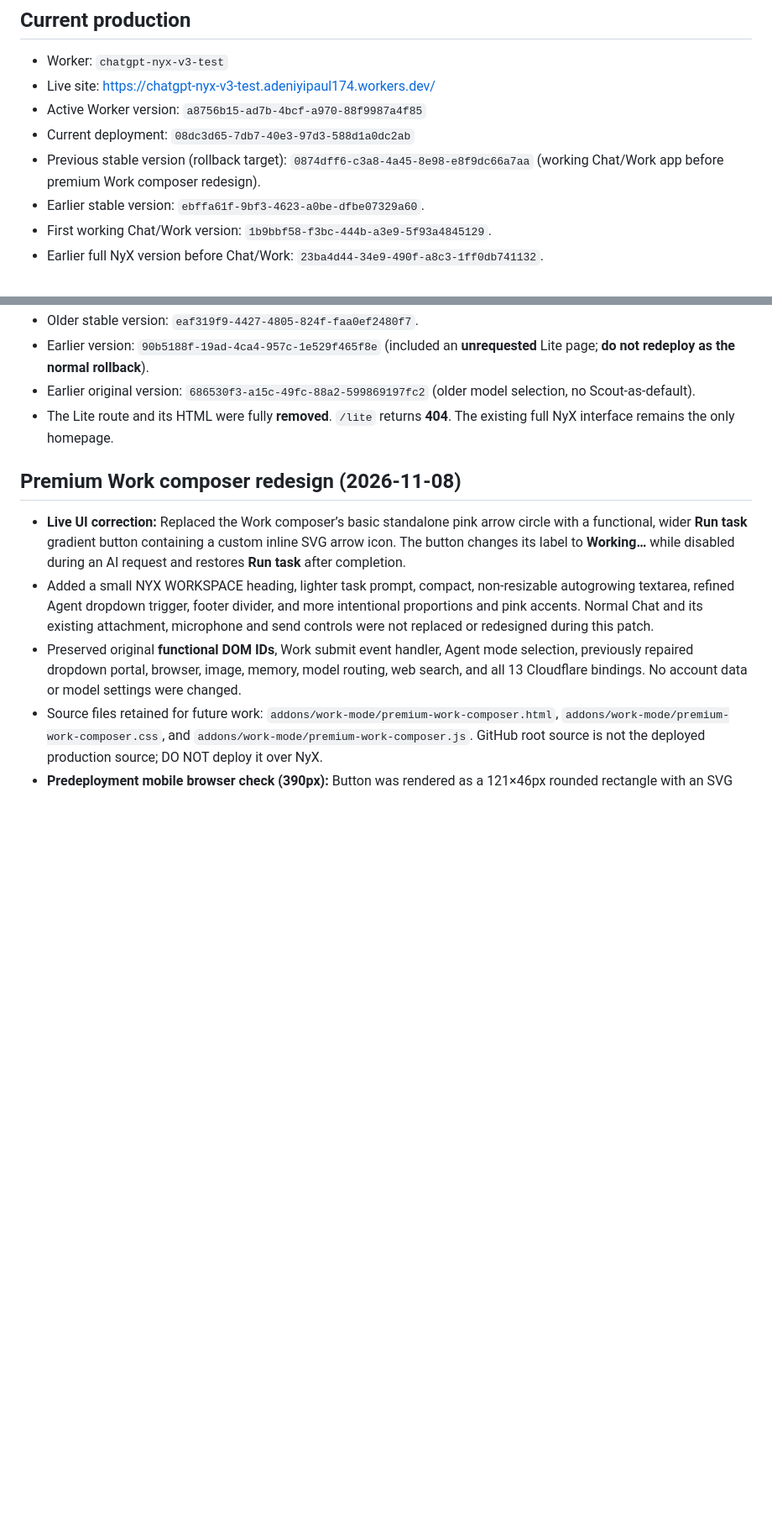
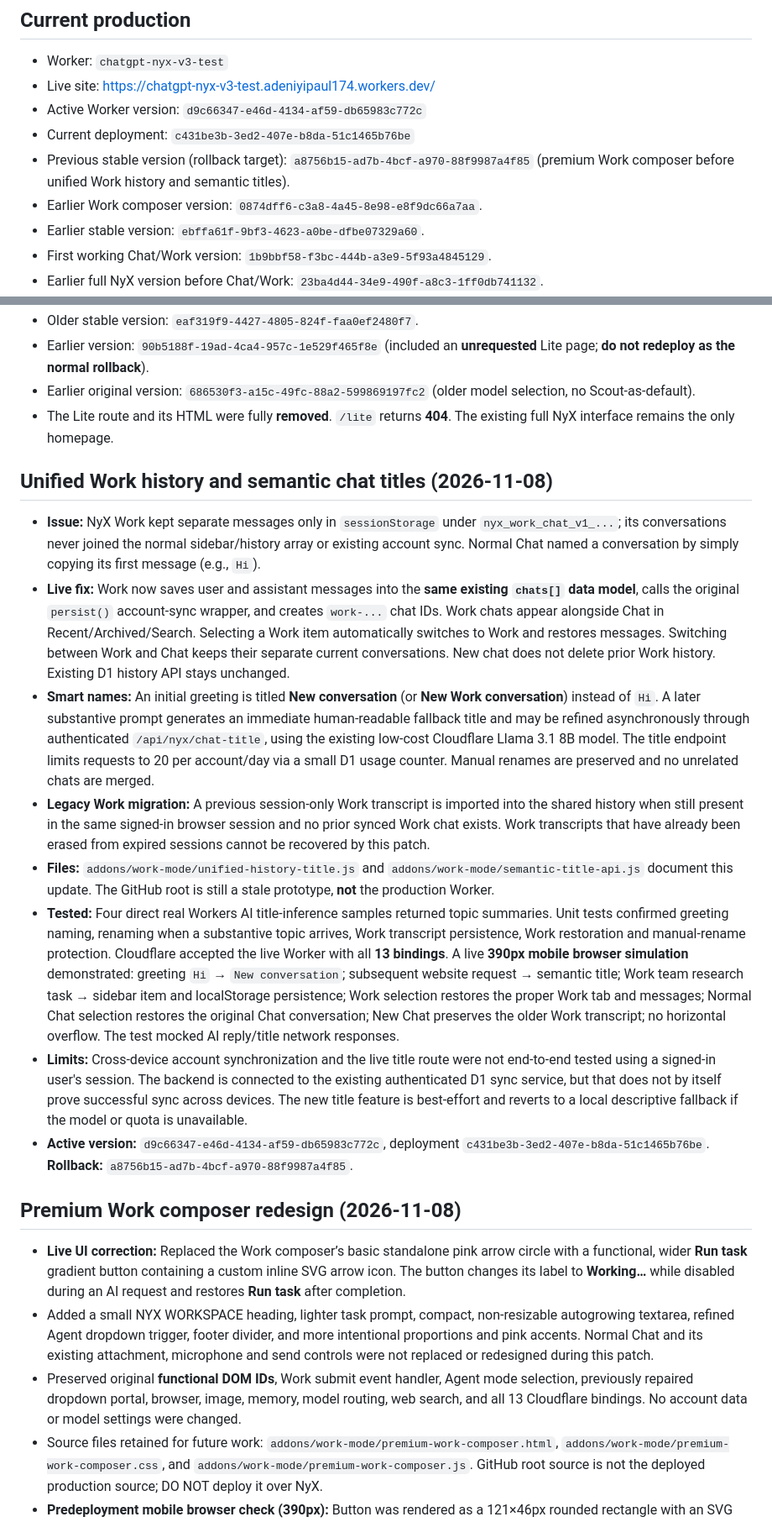
Before and after one commit to adeniyipaul174-ctrl/chatgpt-nyx-cloudflare, a Markdown page: LIVE_DEPLOYMENT_2026-11-08.md, 2 parts joined by grey strips. Shown at 84% size. GitHub-like rendering; blank space fills up the shorter version.

Commit message:
docs: record deployed unified Work history, semantic naming and verified mobile regression

```diff
--- a/LIVE_DEPLOYMENT_2026-11-08.md
+++ b/LIVE_DEPLOYMENT_2026-11-08.md
@@ -6,9 +6,10 @@
 
 - Worker: `chatgpt-nyx-v3-test`
 - Live site: https://chatgpt-nyx-v3-test.adeniyipaul174.workers.dev/
-- Active Worker version: `a8756b15-ad7b-4bcf-a970-88f9987a4f85`
-- Current deployment: `08dc3d65-7db7-40e3-97d3-588d1a0dc2ab`
-- Previous stable version (rollback target): `0874dff6-c3a8-4a45-8e98-e8f9dc66a7aa` (working Chat/Work app before premium Work composer redesign).
+- Active Worker version: `d9c66347-e46d-4134-af59-db65983c772c`
+- Current deployment: `c431be3b-3ed2-407e-b8da-51c1465b76be`
+- Previous stable version (rollback target): `a8756b15-ad7b-4bcf-a970-88f9987a4f85` (premium Work composer before unified Work history and semantic titles).
+- Earlier Work composer version: `0874dff6-c3a8-4a45-8e98-e8f9dc66a7aa`.
 - Earlier stable version: `ebffa61f-9bf3-4623-a0be-dfbe07329a60`.
 - First working Chat/Work version: `1b9bbf58-f3bc-444b-a3e9-5f93a4845129`.
 - Earlier full NyX version before Chat/Work: `23ba4d44-34e9-490f-a8c3-1ff0db741132`.
@@ -23,6 +24,17 @@
 - Earlier version: `90b5188f-19ad-4ca4-957c-1e529f465f8e` (included an **unrequested** Lite page; **do not redeploy as the normal rollback**).
 - Earlier original version: `686530f3-a15c-49fc-88a2-599869197fc2` (older model selection, no Scout-as-default).
 - The Lite route and its HTML were fully **removed**. `/lite` returns **404**. The existing full NyX interface remains the only homepage.
+
+## Unified Work history and semantic chat titles (2026-11-08)
+
+- **Issue:** NyX Work kept separate messages only in `sessionStorage` under `nyx_work_chat_v1_...`; its conversations never joined the normal sidebar/history array or existing account sync. Normal Chat named a conversation by simply copying its first message (e.g., `Hi`).
+- **Live fix:** Work now saves user and assistant messages into the **same existing `chats[]` data model**, calls the original `persist()` account-sync wrapper, and creates `work-...` chat IDs. Work chats appear alongside Chat in Recent/Archived/Search. Selecting a Work item automatically switches to Work and restores messages. Switching between Work and Chat keeps their separate current conversations. New chat does not delete prior Work history. Existing D1 history API stays unchanged.
+- **Smart names:** An initial greeting is titled **New conversation** (or **New Work conversation**) instead of `Hi`. A later substantive prompt generates an immediate human-readable fallback title and may be refined asynchronously through authenticated `/api/nyx/chat-title`, using the existing low-cost Cloudflare Llama 3.1 8B model. The title endpoint limits requests to 20 per account/day via a small D1 usage counter. Manual renames are preserved and no unrelated chats are merged.
+- **Legacy Work migration:** A previous session-only Work transcript is imported into the shared history when still present in the same signed-in browser session and no prior synced Work chat exists. Work transcripts that have already been erased from expired sessions cannot be recovered by this patch.
+- **Files:** `addons/work-mode/unified-history-title.js` and `addons/work-mode/semantic-title-api.js` document this update. The GitHub root is still a stale prototype, **not** the production Worker.
+- **Tested:** Four direct real Workers AI title-inference samples returned topic summaries. Unit tests confirmed greeting naming, renaming when a substantive topic arrives, Work transcript persistence, Work restoration and manual-rename protection. Cloudflare accepted the live Worker with all **13 bindings**. A live **390px mobile browser simulation** demonstrated: greeting `Hi` → `New conversation`; subsequent website request → semantic title; Work team research task → sidebar item and localStorage persistence; Work selection restores the proper Work tab and messages; Normal Chat selection restores the original Chat conversation; New Chat preserves the older Work transcript; no horizontal overflow. The test mocked AI reply/title network responses.
+- **Limits:** Cross-device account synchronization and the live title route were not end-to-end tested using a signed-in user's session. The backend is connected to the existing authenticated D1 sync service, but that does not by itself prove successful sync across devices. The new title feature is best-effort and reverts to a local descriptive fallback if the model or quota is unavailable.
+- **Active version:** `d9c66347-e46d-4134-af59-db65983c772c`, deployment `c431be3b-3ed2-407e-b8da-51c1465b76be`. **Rollback:** `a8756b15-ad7b-4bcf-a970-88f9987a4f85`.
 
 ## Premium Work composer redesign (2026-11-08)
 
```
